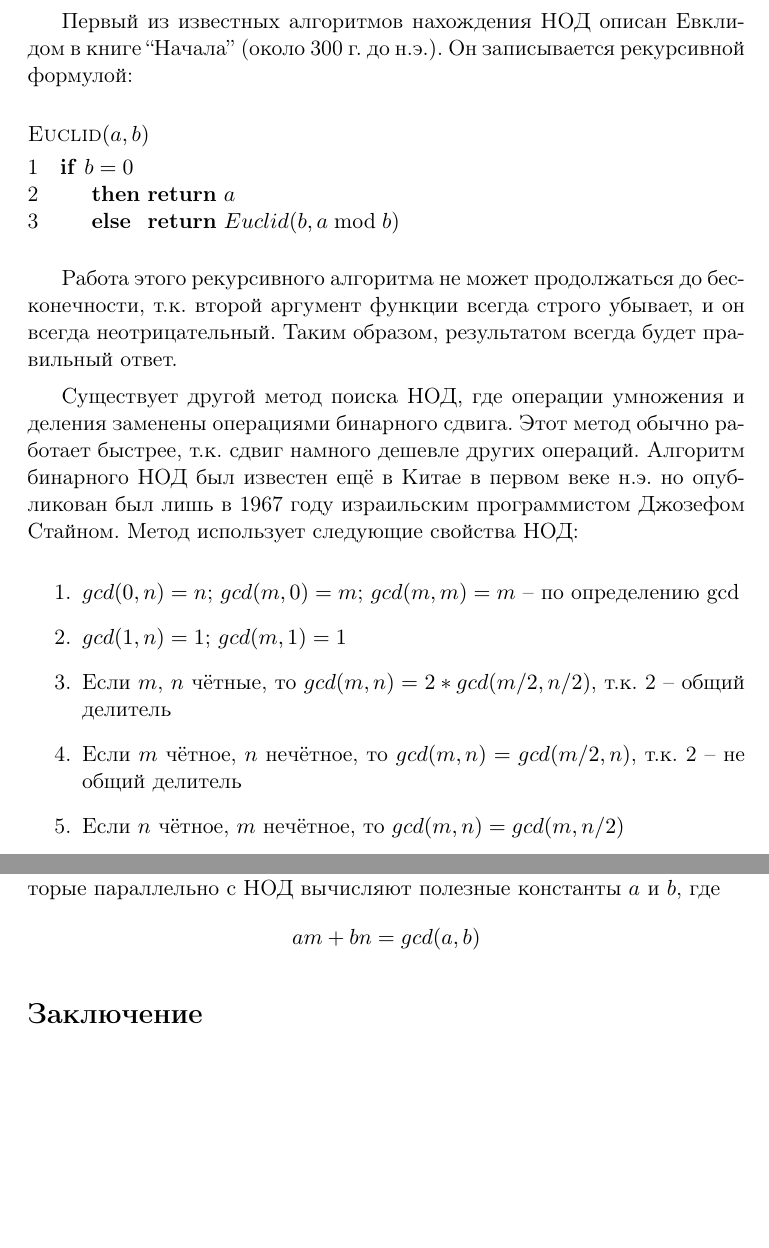
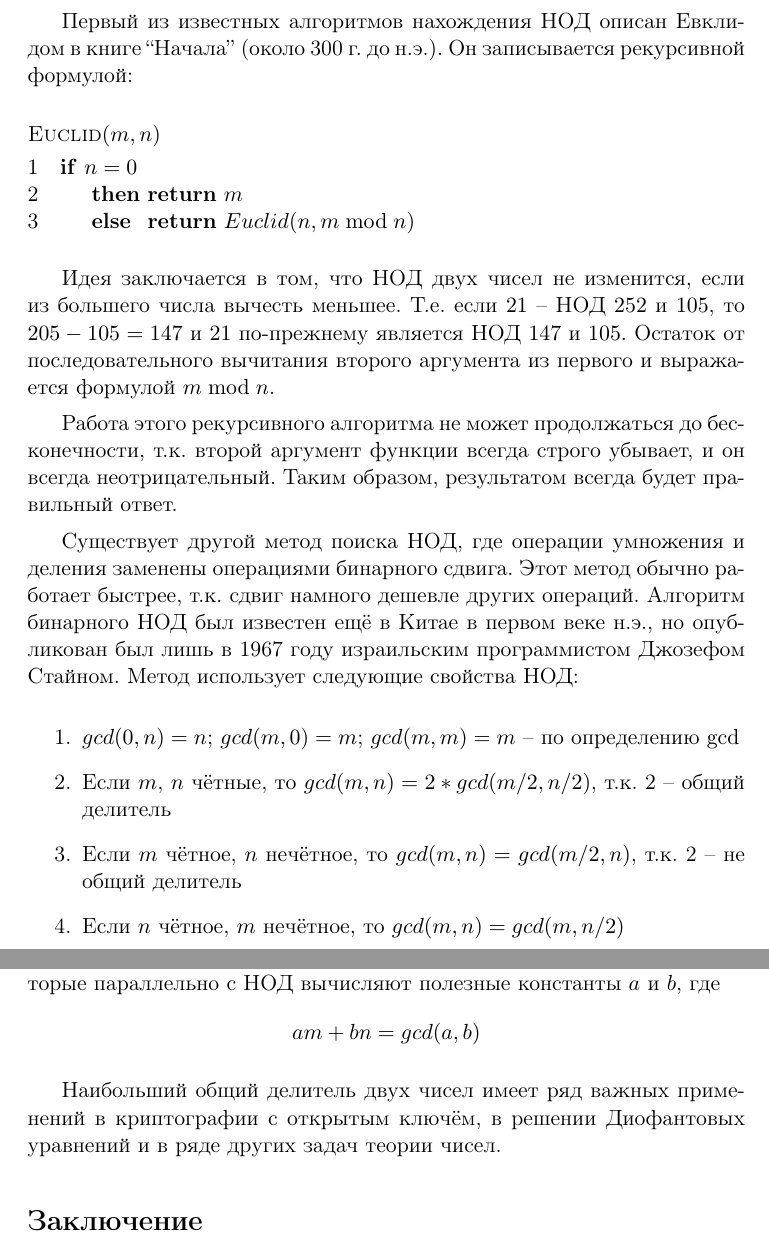
Before and after one commit to master/algo, a LaTeX document (lecture3.tex): two parts of pages 7 and 8 of 8, joined at a grey line, cut so that both start at the same text, the shorter picture padded with empty space. Compiled offline with pdfLaTeX.

Commit message:
Add a few clarification to Euclid algorithm

```diff
--- a/lecture3.tex
+++ b/lecture3.tex
@@ -332,12 +332,17 @@ C &= A \cdot B
 Первый из известных алгоритмов нахождения НОД описан Евклидом в книге
 ``Начала'' (около 300 г. до н.э.). Он записывается рекурсивной формулой:
 \begin{codebox}
-\Procname{$\proc{Euclid}(a, b)$}
-  \li \If $b = 0$
-  \li \Then \Return $a$
-  \li \Else \Return $Euclid(b, a \bmod b)$
+\Procname{$\proc{Euclid}(m, n)$}
+  \li \If $n = 0$
+  \li \Then \Return $m$
+  \li \Else \Return $Euclid(n, m \bmod n)$
       \End
 \end{codebox}
+
+Идея заключается в том, что НОД двух чисел не изменится, если из большего числа
+вычесть меньшее. Т.е. если $21$ -- НОД $252$ и $105$, то $205-105 = 147$ и
+$21$ по-прежнему является НОД $147$ и $105$. Остаток от последовательного
+вычитания второго аргумента из первого и выражается формулой $m \bmod n$.
 
 Работа этого рекурсивного алгоритма не может продолжаться до бесконечности,
 т.к. второй аргумент функции всегда строго убывает, и он всегда неотрицательный.
@@ -346,12 +351,11 @@ C &= A \cdot B
 Существует другой метод поиска НОД, где операции умножения и деления заменены
 операциями бинарного сдвига. Этот метод обычно работает быстрее, т.к. сдвиг
 намного дешевле других операций. Алгоритм бинарного НОД был известен ещё в
-Китае в первом веке н.э. но опубликован был лишь в 1967 году израильским
+Китае в первом веке н.э., но опубликован был лишь в 1967 году израильским
 программистом Джозефом Стайном. Метод использует следующие свойства НОД:
 
 \begin{enumerate}
 \item $gcd(0, n) = n$; $gcd(m, 0) = m$; $gcd(m, m) = m$ -- по определению gcd
-\item $gcd(1, n) = 1$; $gcd(m, 1) = 1$
 \item Если $m$, $n$ чётные, то $gcd(m, n) = 2*gcd(m/2, n/2)$, т.к. 2 -- общий
   делитель
 \item Если $m$ чётное, $n$ нечётное, то $gcd(m, n) = gcd(m/2, n)$, т.к. 2 -- не
@@ -376,6 +380,10 @@ C &= A \cdot B
   a m + b n = gcd(a, b)
 \end{equation*}
 
+Наибольший общий делитель двух чисел имеет ряд важных применений в криптографии
+с открытым ключём, в решении Диофантовых уравнений и в ряде других задач
+теории чисел.
+
 \section*{Заключение}
 \begin{itemize}
 \item ``Разделяй и властвуй'' -- одна из нескольких мощных техник для разработки
```
Also changed, not shown: lecture3.tex (2 more changed lines).
